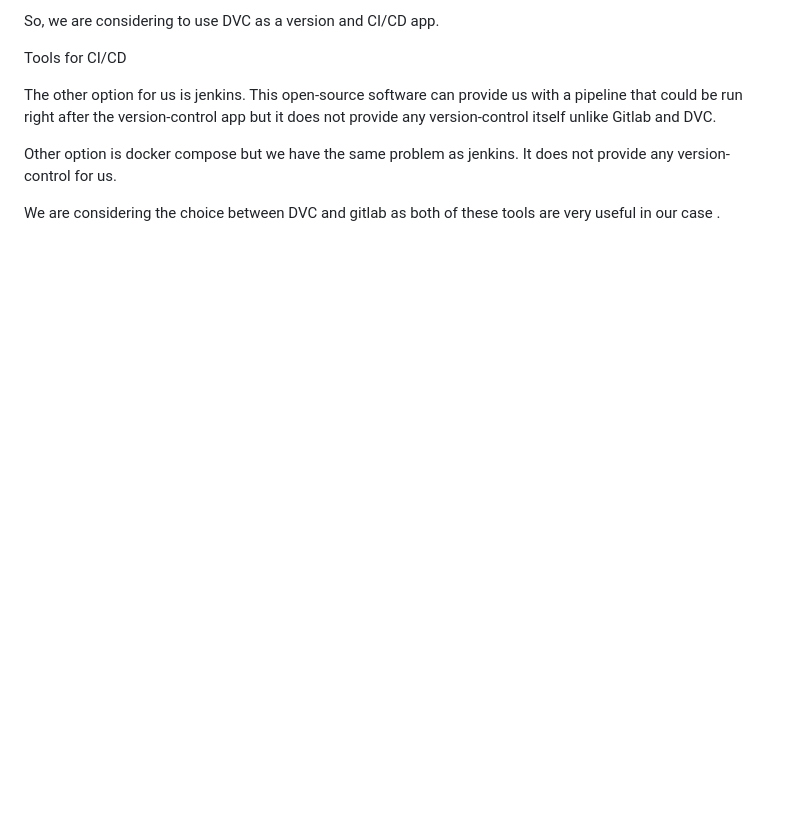
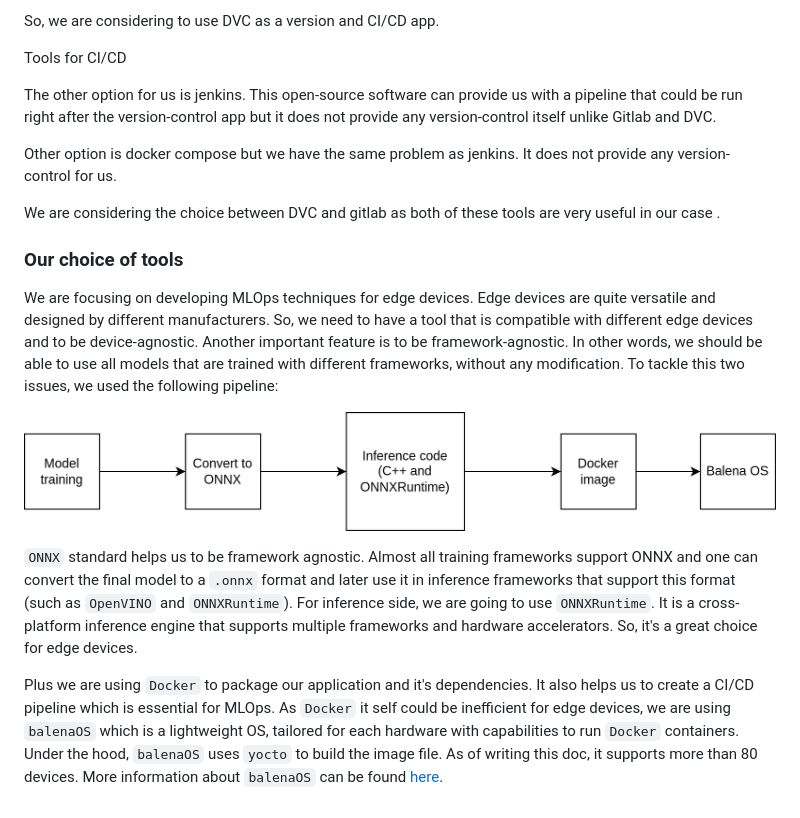
Before and after one commit to Sharif-Smart-and-Secure-Edge-Cloud-Lab/edge-mlops, a Markdown page: README.md, the part around the change. Drawn GitHub-style; pictures changed too: images/pipeline.png (added); blank space fills up the shorter version.

Commit message:
Information about pipeline added - README updated

```diff
--- a/README.md
+++ b/README.md
@@ -58,3 +58,12 @@ The other option for us is jenkins. This open-source software can provide us wit
 Other option is docker compose but we have the same problem as jenkins. It does not provide any version-control for us.
 
 We are considering the choice between DVC and gitlab as both of these tools are very useful in our case .
+
+### Our choice of tools
+We are focusing on developing MLOps techniques for edge devices. Edge devices are quite versatile and designed by different manufacturers. So, we need to have a tool that is compatible with different edge devices and to be device-agnostic. Another important feature is to be framework-agnostic. In other words, we should be able to use all models that are trained with different frameworks, without any modification. To tackle this two issues, we used the following pipeline:
+
+![pipeline](./images/pipeline.png)
+
+`ONNX` standard helps us to be framework agnostic. Almost all training frameworks support ONNX and one can convert the final model to a `.onnx` format and later use it in inference frameworks that support this format (such as `OpenVINO` and `ONNXRuntime`). For inference side, we are going to use `ONNXRuntime`. It is a cross-platform inference engine that supports multiple frameworks and hardware accelerators. So, it's a great choice for edge devices.
+
+Plus we are using `Docker` to package our application and it's dependencies. It also helps us to create a CI/CD pipeline which is essential for MLOps. As `Docker` it self could be inefficient for edge devices, we are using `balenaOS` which is a lightweight OS, tailored for each hardware with capabilities to run `Docker` containers. Under the hood, `balenaOS` uses `yocto` to build the image file. As of writing this doc, it supports more than 80 devices. More information about `balenaOS` can be found [here](https://www.balena.io/os/).
```
